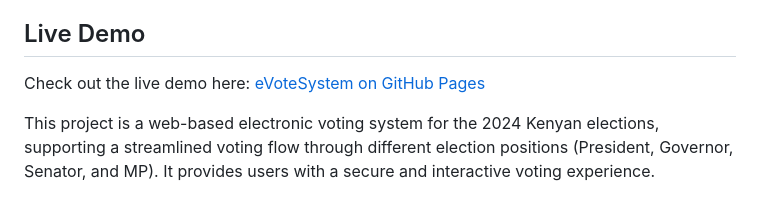
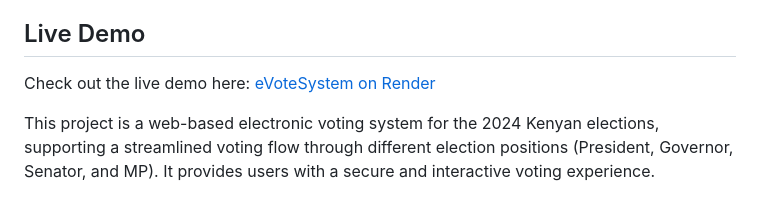
Before and after one commit to tonyephy/Fire-store-E-voting, a Markdown page: README.md, the part around the change. GitHub-like rendering.

```diff
--- a/README.md
+++ b/README.md
@@ -4,7 +4,8 @@ This project is a web-based electronic voting system for the 2024 Kenyan electio
 
 ## Live Demo
 
-Check out the live demo here: [eVoteSystem on GitHub Pages]((https://e-update.onrender.com))
+Check out the live demo here: [eVoteSystem on Render](https://e-update.onrender.com)
+
 
 This project is a web-based electronic voting system for the 2024 Kenyan elections, supporting a streamlined voting flow through different election positions (President, Governor, Senator, and MP). It provides users with a secure and interactive voting experience.
 
```
